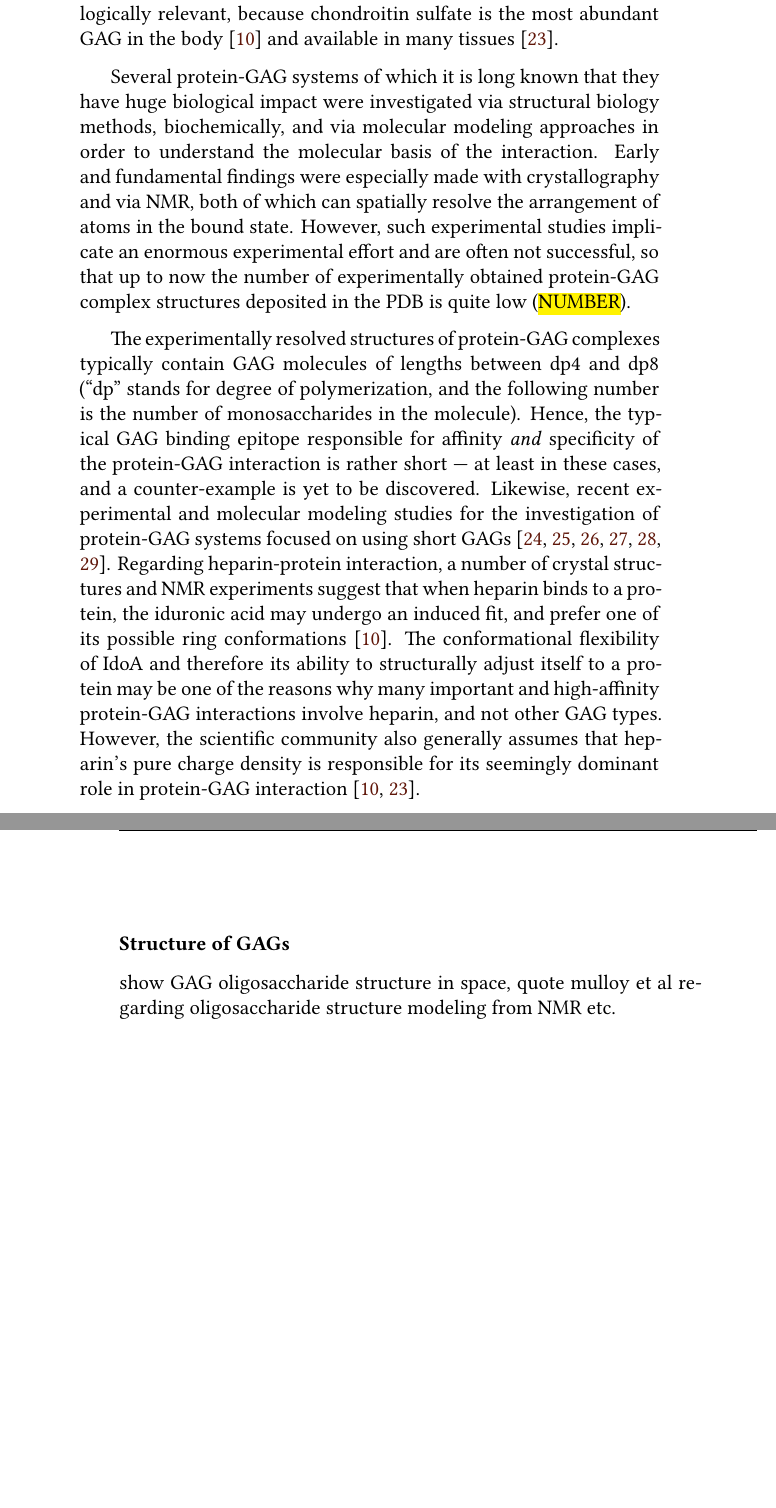
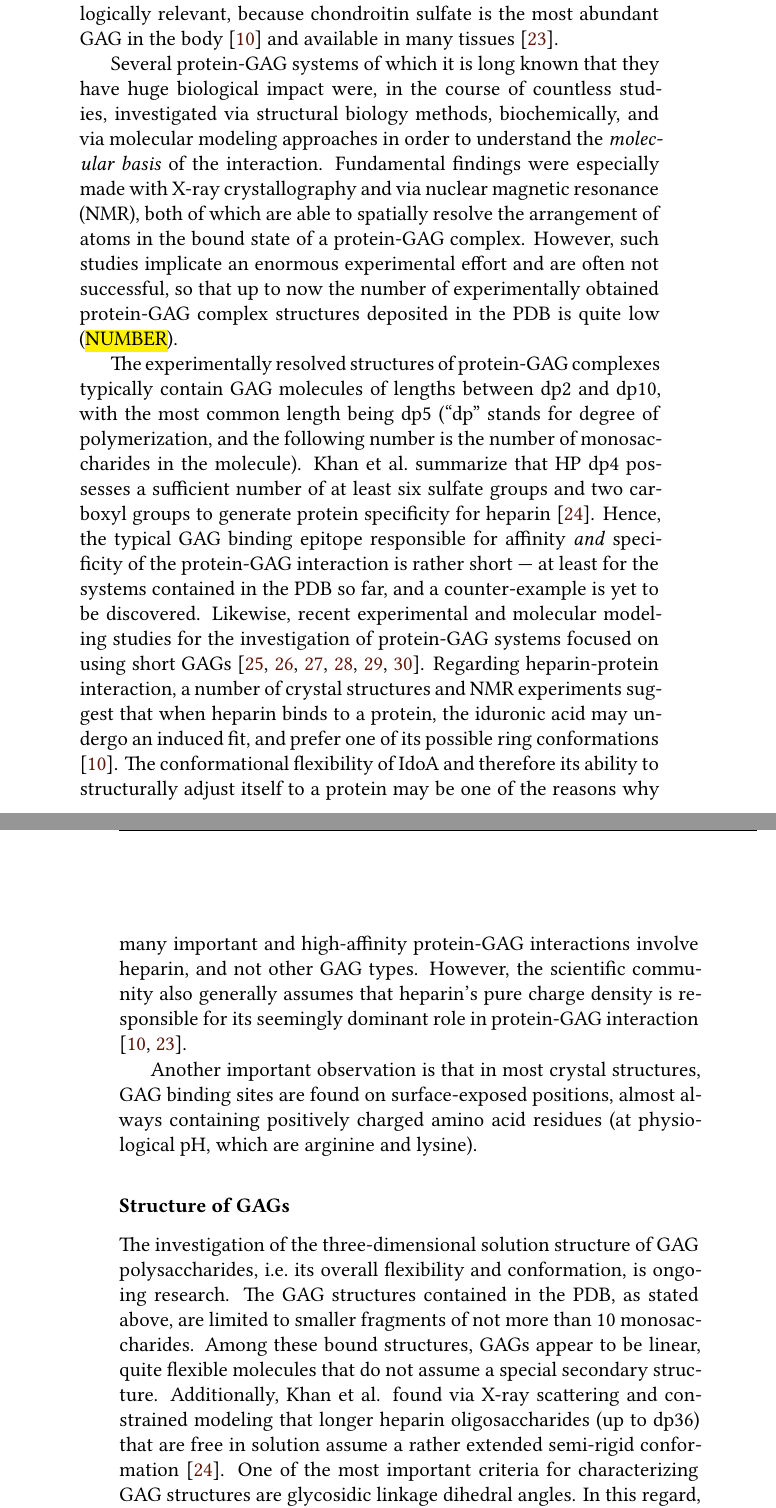
Before and after one commit to jgehrcke/phd-thesis, a LaTeX thesis (latexproject/main.tex, which reads latexproject/01_background.tex): two parts of pages 16 and 17 of 163, joined at a grey line, cut so that both start at the same text, the shorter picture padded with empty space. Compiled offline with XeLaTeX.

Commit message:
background: work on GAG section.

```diff
--- a/latexproject/01_background.tex
+++ b/latexproject/01_background.tex
@@ -238,31 +239,36 @@ sulfate is the most abundant GAG in the body
 \cite{essentials_glycobiology_protgags_2009}.
 
 Several protein-GAG systems of which it is long known that they have huge
-biological impact were investigated via structural biology methods,
-biochemically, and via molecular modeling approaches in order to understand the
-molecular basis of the interaction. Early and fundamental findings were
-especially made with crystallography and via NMR, both of which can spatially
-resolve the arrangement of atoms in the bound state. However, such experimental
-studies implicate an enormous experimental effort and are often not successful,
-so that up to now the number of experimentally obtained protein-GAG complex
-structures deposited in the PDB is quite low (\hl{NUMBER}).
+biological impact were, in the course of countless studies, investigated via
+structural biology methods, biochemically, and via molecular modeling approaches
+in order to understand the \textit{molecular basis} of the interaction.
+Fundamental findings were especially made with X-ray crystallography and via
+nuclear magnetic resonance (NMR), both of which are able to spatially resolve
+the arrangement of atoms in the bound state of a protein-GAG complex. However,
+such studies implicate an enormous experimental effort and are often not
+successful, so that up to now the number of experimentally obtained protein-GAG
+complex structures deposited in the PDB is quite low (\hl{NUMBER}).
 
 % Still, from these well-investigated complexes, a number of
 % essential observations is to be made for this thesis work.
 
 The experimentally resolved structures of protein-GAG complexes typically
-contain GAG molecules of lengths between dp4 and dp8 (\enquote{dp} stands for
-degree of polymerization, and the following number is the number of
-monosaccharides in the molecule). Hence, the typical GAG binding epitope
-responsible for affinity \textit{and} specificity of the protein-GAG interaction
-is rather short --- at least in these cases, and a counter-example is yet to be
-discovered. Likewise, recent experimental and molecular modeling studies for the
-investigation of protein-GAG systems focused on using short GAGs
-\cite{pichert_characterization_2012, hintze_sergey_2014, gandhi_coombe_2008,
-Gandhi01102009, mancera_gandhi_jcim_2011, agostino_mancera_gandhi_2014}.
-Regarding heparin-protein interaction, a number of crystal structures and NMR
-experiments suggest that when heparin binds to a protein, the iduronic acid may
-undergo an induced fit, and prefer one of its possible ring conformations
+contain GAG molecules of lengths between dp2 and dp10, with the most common
+length being dp5 (\enquote{dp} stands for degree of polymerization, and the
+following number is the number of monosaccharides in the molecule). Khan et al.\
+summarize that HP dp4 possesses a sufficient number of at least six sulfate
+groups and two carboxyl groups to generate protein specificity for heparin
+\cite{semi_rigid_heparin_structures_2010}. Hence, the typical GAG binding
+epitope responsible for affinity \textit{and} specificity of the protein-GAG
+interaction is rather short --- at least for the systems contained in the PDB so
+far, and a counter-example is yet to be discovered. Likewise, recent
+experimental and molecular modeling studies for the investigation of protein-GAG
+systems focused on using short GAGs \cite{pichert_characterization_2012,
+hintze_sergey_2014, gandhi_coombe_2008, Gandhi01102009,
+mancera_gandhi_jcim_2011, agostino_mancera_gandhi_2014}. Regarding
+heparin-protein interaction, a number of crystal structures and NMR experiments
+suggest that when heparin binds to a protein, the iduronic acid may undergo an
+induced fit, and prefer one of its possible ring conformations
 \cite{gandhi_structure_2008}. The conformational flexibility of IdoA and
 therefore its ability to structurally adjust itself to a protein may be one of
 the reasons why many important and high-affinity protein-GAG interactions
@@ -271,8 +277,21 @@ generally assumes that heparin's pure charge density is responsible for its
 seemingly dominant role in protein-GAG interaction \cite{gandhi_structure_2008,
 essentials_glycobiology_protgags_2009}.
 
+Another important observation is that in most crystal structures, GAG binding
+sites are found on surface-exposed positions, almost always containing
+positively charged amino acid residues (at physiological pH, which are arginine
+and lysine).
 
 \subsubsection{Structure of GAGs}
 
-show GAG oligosaccharide structure in space, quote mulloy et al regarding
-oligosaccharide structure modeling from NMR etc.
+The investigation of the three-dimensional solution structure of GAG
+polysaccharides, i.e.\ its overall flexibility and conformation, is ongoing
+research. The GAG structures contained in the PDB, as stated above, are limited
+to smaller fragments of not more than 10 monosaccharides. Among these bound
+structures, GAGs appear to be linear, quite flexible molecules that do not
+assume a special secondary structure. Additionally, Khan et al. found via X-ray
+scattering and constrained modeling that longer heparin oligosaccharides (up to
+dp36) that are free in solution assume a rather extended semi-rigid conformation
+\cite{semi_rigid_heparin_structures_2010}. One of the most important criteria
+for characterizing GAG structures are glycosidic linkage dihedral angles. In
+this regard, the X-ray and NMR measurements reported in literature very much
@@ -279,3 +304,4 @@ oligosaccharide structure modeling from NMR etc.
+\cite{semi_rigid_heparin_structures_2010}.
 
 
 
```
Also changed, not shown: latexproject/literature.bib (+12 -0 lines), latexproject/01_background.tex (11 more changed lines).
